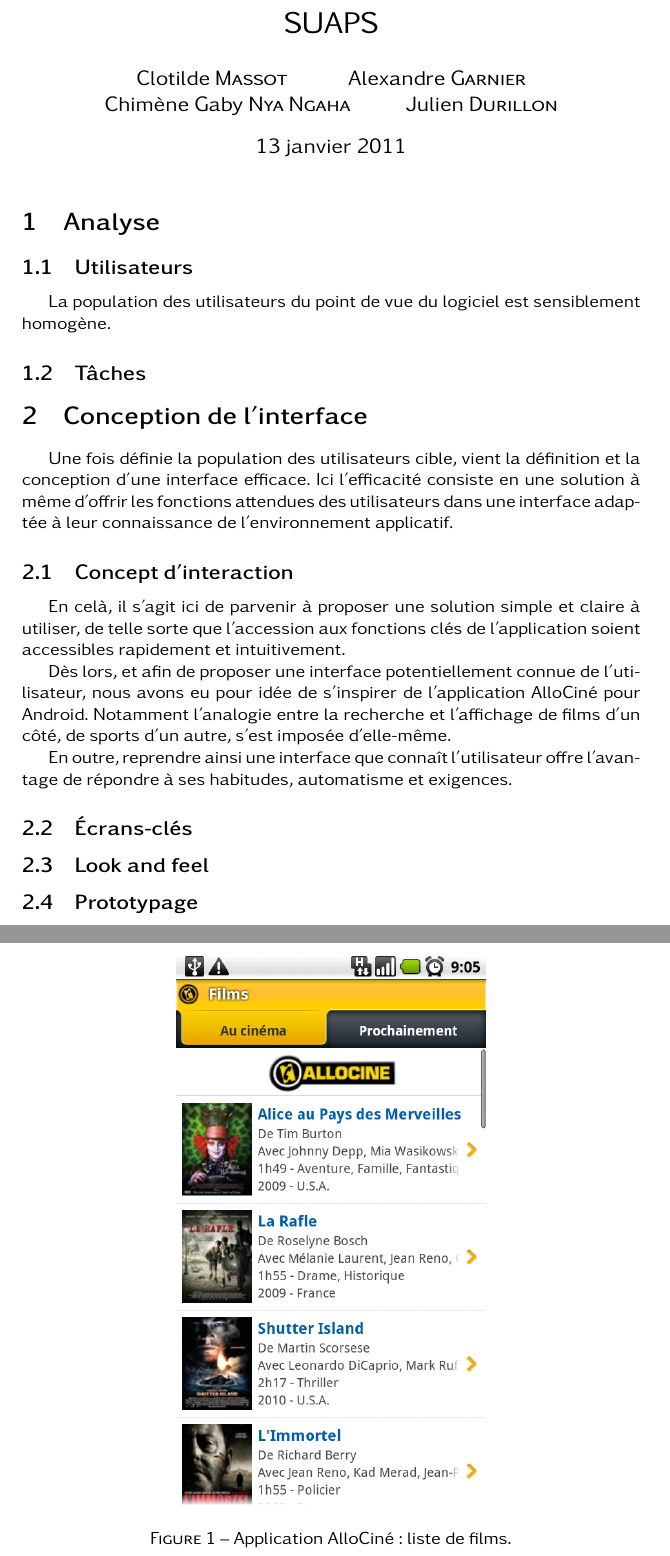
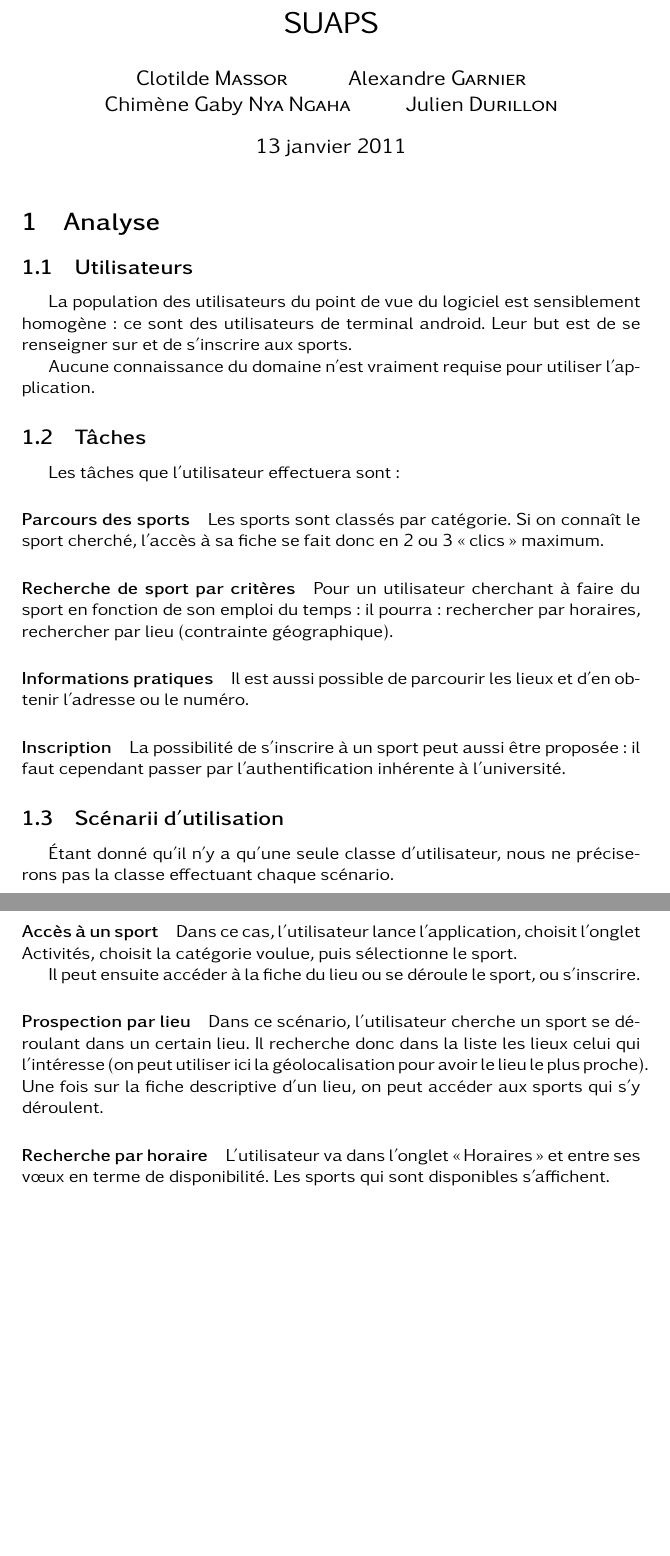
Before and after one commit to judu/rapport-ihm, a LaTeX document (lucidrapport.tex): two parts of pages 1 and 2 of 2, joined at a grey line, cut so that both start at the same text, the shorter picture padded with empty space. Compiled offline with XeLaTeX.

Commit message:
step 2 uniquement

```diff
--- a/lucidrapport.tex
+++ b/lucidrapport.tex
@@ -6,6 +6,7 @@
 \usepackage{listings}
 \usepackage[T1]{fontenc}
 \usepackage{kpfonts}
+\usepackage{amsmath}
 
 
 \renewcommand*{\familydefault}{\sfdefault}
@@ -15,7 +16,7 @@
 
 
 \title{SUAPS}
-\author{Clotilde \textsc{Massot} \and Alexandre \textsc{Garnier} \and Chimène Gaby \textsc{Nya Ngaha} \and Julien \textsc{Durillon}}
+\author{Clotilde \textsc{Massor} \and Alexandre \textsc{Garnier} \and Chimène Gaby \textsc{Nya Ngaha} \and Julien \textsc{Durillon}}
 
 \begin{document}
 
@@ -24,39 +25,65 @@
 \section{Analyse}
 
 	\subsection{Utilisateurs}
-		La population des utilisateurs du point de vue du logiciel est sensiblement homogène.
+		La population des utilisateurs du point de vue du logiciel est
+		sensiblement homogène: ce sont des utilisateurs de terminal android.
+		Leur but est de se renseigner sur et de s'inscrire aux sports.
+
+		Aucune connaissance du domaine n'est vraiment requise pour utiliser
+		l'application.
 
 	\subsection{Tâches}
 
-\section{Conception de l'interface}
+	 Les tâches que l'utilisateur effectuera sont:
 
-	Une fois définie la population des utilisateurs cible, vient la définition et la conception d'une interface efficace. Ici l'efficacité consiste en une solution à même d'offrir les fonctions attendues des utilisateurs dans une interface adaptée à leur connaissance de l'environnement applicatif.
+	    \paragraph{Parcours des sports}
 
-	\subsection{Concept d'interaction}
+	        Les sports sont classés par catégorie. Si on connaît le sport
+	        cherché, l'accès à sa fiche se fait donc en 2 ou 3 \og clics\fg{}
+	        maximum.
 
-	En celà, il s'agit ici de parvenir à proposer une solution simple et claire à utiliser, de telle sorte que l'accession aux fonctions clés de l'application soient accessibles rapidement et intuitivement.
+        \paragraph{Recherche de sport par critères}
 
-	Dès lors, et afin de proposer une interface potentiellement connue de l'utilisateur, nous avons eu pour idée de s'inspirer de l'application AlloCiné pour Android. Notamment l'analogie entre la recherche et l'affichage de films d'un côté, de sports d'un autre, s'est imposée d'elle-même.
+            Pour un utilisateur cherchant à faire du sport en fonction de son
+            emploi du temps: il pourra : rechercher par horaires, rechercher par
+            lieu (contrainte géographique).
 
-	\begin{figure}[ht]
-		\centering
-		\includegraphics[width=0.5\textwidth]{allocine.png}
-		\caption{Application AlloCiné : liste de films.}
-		\label{fig:allocine}
-	\end{figure}
+        \paragraph{Informations pratiques}
 
-	En outre, reprendre ainsi une interface que connaît l'utilisateur offre l'avantage de répondre à ses habitudes, automatisme	et exigences.
+            Il est aussi possible de parcourir les lieux et d'en obtenir
+            l'adresse ou le numéro.
 
-	\subsection{Écrans-clés}
+        \paragraph{Inscription}
+
+            La possibilité de s'inscrire à un sport peut aussi être proposée: il
+            faut cependant passer par l'authentification inhérente à
+            l'université.
 
 
+    \subsection{Scénarii d'utilisation}
 
-	\subsection{Look and feel}
+    Étant donné qu'il n'y a qu'une seule classe d'utilisateur, nous ne
+    préciserons pas la classe effectuant chaque scénario.
 
+        \paragraph{Accès à un sport}
 
+            Dans ce cas, l'utilisateur lance l'application, choisit l'onglet
+            Activités, choisit la catégorie voulue, puis sélectionne le sport.
 
-	\subsection{Prototypage}
+            Il peut ensuite accéder à la fiche du lieu ou se déroule le sport, ou s'inscrire.
 
+        \paragraph{Prospection par lieu}
+
+            Dans ce scénario, l'utilisateur cherche un sport se déroulant dans un
+            certain lieu. Il recherche donc dans la liste les lieux celui qui
+            l'intéresse (on peut utiliser ici la géolocalisation pour avoir le
+            lieu le plus proche). Une fois sur la fiche descriptive d'un lieu,
+            on peut accéder aux sports qui s'y déroulent.
+
+        \paragraph{Recherche par horaire}
+
+            L'utilisateur va dans l'onglet \og Horaires\fg{} et entre ses vœux
+            en terme de disponibilité. Les sports qui sont disponibles s'affichent.
 
 
 \end{document}
```
